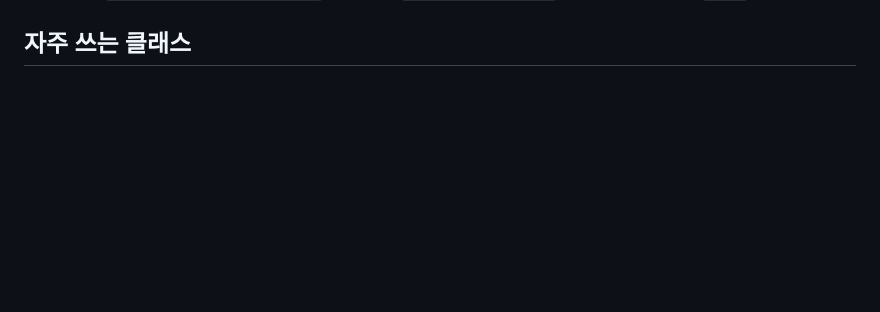
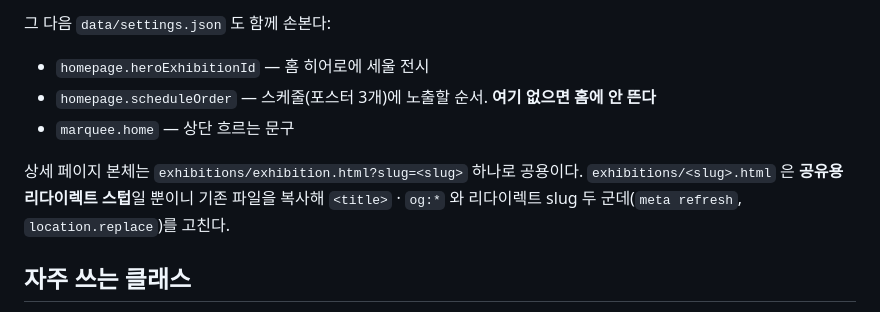
Before and after one commit to danbinaerinHan/LeeHan, a Markdown page: CLAUDE.md, the part around one of its changes. GitHub-like rendering; blank space fills up the shorter version.

```diff
--- a/CLAUDE.md
+++ b/CLAUDE.md
@@ -44,3 +105,12 @@
+그 다음 `data/settings.json` 도 함께 손본다:
+
+- `homepage.heroExhibitionId` — 홈 히어로에 세울 전시
+- `homepage.scheduleOrder` — 스케줄(포스터 3개)에 노출할 순서. **여기 없으면 홈에 안 뜬다**
+- `marquee.home` — 상단 흐르는 문구
+
+상세 페이지 본체는 `exhibitions/exhibition.html?slug=<slug>` 하나로 공용이다.
+`exhibitions/<slug>.html` 은 **공유용 리다이렉트 스텁**일 뿐이니 기존 파일을 복사해
+`<title>` · `og:*` 와 리다이렉트 slug 두 군데(`meta refresh`, `location.replace`)를 고친다.
 
 ## 자주 쓰는 클래스
 
```
Also changed, not shown: other parts of CLAUDE.md (+61 -0 lines).
